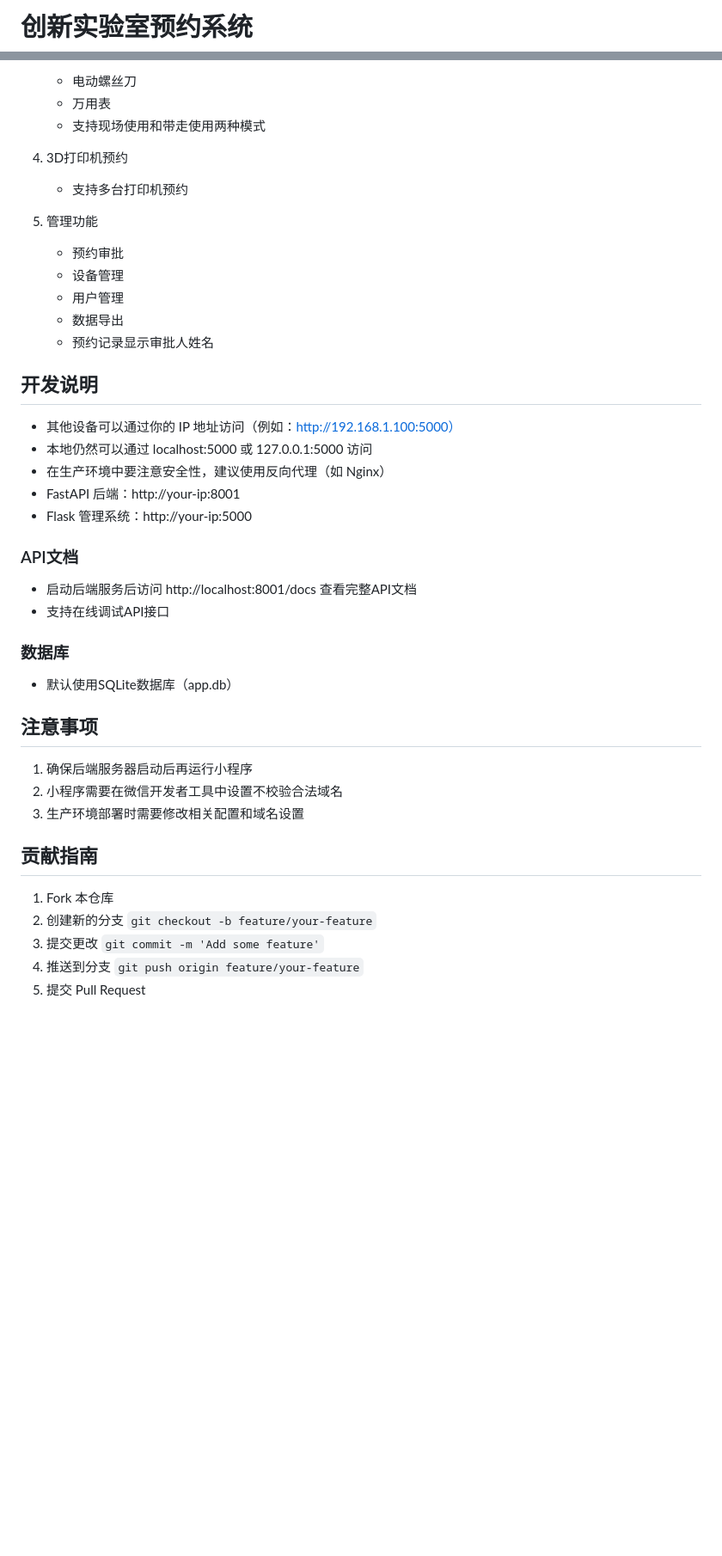
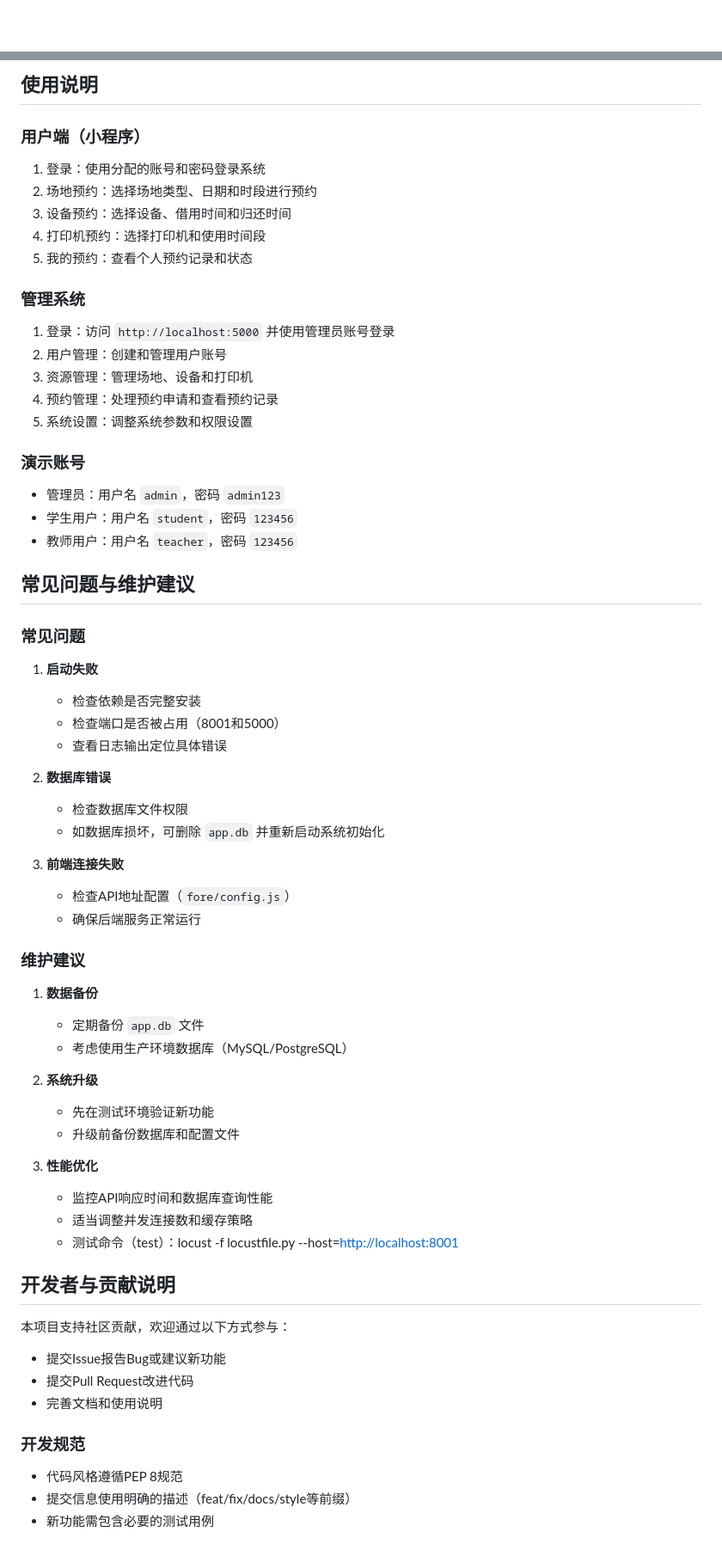
Before and after one commit to zzyss-marker/newinno, a Markdown page: README.md, 2 parts joined by grey strips. Shown: that part at 86% size. Rendered like a GitHub page; blank space fills up the shorter version.

```diff
--- a/README.md
+++ b/README.md
@@ -1,2 +1 @@
-# 创新实验室预约系统
 
@@ -127,45 +196,72 @@ python run.py
 
-   - 电动螺丝刀
-   - 万用表
-   - 支持现场使用和带走使用两种模式
-4. 3D打印机预约
+## 使用说明
 
-   - 支持多台打印机预约
-5. 管理功能
+### 用户端（小程序）
 
-   - 预约审批
-   - 设备管理
-   - 用户管理
-   - 数据导出
-   - 预约记录显示审批人姓名
+1. 登录：使用分配的账号和密码登录系统
+2. 场地预约：选择场地类型、日期和时段进行预约
+3. 设备预约：选择设备、借用时间和归还时间
+4. 打印机预约：选择打印机和使用时间段
+5. 我的预约：查看个人预约记录和状态
 
-## 开发说明
+### 管理系统
 
-* 其他设备可以通过你的 IP 地址访问（例如：http://192.168.1.100:5000）
-* 本地仍然可以通过 localhost:5000 或 127.0.0.1:5000 访问
-* 在生产环境中要注意安全性，建议使用反向代理（如 Nginx）
-* FastAPI 后端：http://your-ip:8001
-* Flask 管理系统：http://your-ip:5000
+1. 登录：访问 `http://localhost:5000` 并使用管理员账号登录
+2. 用户管理：创建和管理用户账号
+3. 资源管理：管理场地、设备和打印机
+4. 预约管理：处理预约申请和查看预约记录
+5. 系统设置：调整系统参数和权限设置
 
-### API文档
+### 演示账号
 
-- 启动后端服务后访问 http://localhost:8001/docs 查看完整API文档
-- 支持在线调试API接口
+- 管理员：用户名 `admin`，密码 `admin123`
+- 学生用户：用户名 `student`，密码 `123456`
+- 教师用户：用户名 `teacher`，密码 `123456`
 
-### 数据库
+## 常见问题与维护建议
 
-- 默认使用SQLite数据库（app.db）
+### 常见问题
 
-## 注意事项
+1. **启动失败**
 
-1. 确保后端服务器启动后再运行小程序
-2. 小程序需要在微信开发者工具中设置不校验合法域名
-3. 生产环境部署时需要修改相关配置和域名设置
+   - 检查依赖是否完整安装
+   - 检查端口是否被占用（8001和5000）
+   - 查看日志输出定位具体错误
+2. **数据库错误**
 
-## 贡献指南
+   - 检查数据库文件权限
+   - 如数据库损坏，可删除 `app.db` 并重新启动系统初始化
+3. **前端连接失败**
 
-1. Fork 本仓库
-2. 创建新的分支 `git checkout -b feature/your-feature`
-3. 提交更改 `git commit -m 'Add some feature'`
-4. 推送到分支 `git push origin feature/your-feature`
-5. 提交 Pull Request
+   - 检查API地址配置（`fore/config.js`）
+   - 确保后端服务正常运行
+
+### 维护建议
+
+1. **数据备份**
+
+   - 定期备份 `app.db` 文件
+   - 考虑使用生产环境数据库（MySQL/PostgreSQL）
+2. **系统升级**
+
+   - 先在测试环境验证新功能
+   - 升级前备份数据库和配置文件
+3. **性能优化**
+
+   - 监控API响应时间和数据库查询性能
+   - 适当调整并发连接数和缓存策略
+   - 测试命令（test）：locust -f locustfile.py --host=[http://localhost:8001](http://localhost:8001/)
+
+## 开发者与贡献说明
+
+本项目支持社区贡献，欢迎通过以下方式参与：
+
+- 提交Issue报告Bug或建议新功能
+- 提交Pull Request改进代码
+- 完善文档和使用说明
+
+### 开发规范
+
+- 代码风格遵循PEP 8规范
+- 提交信息使用明确的描述（feat/fix/docs/style等前缀）
+- 新功能需包含必要的测试用例
```
Also changed, not shown: other parts of README.md (+165 -95 lines), image/README/1739079874624.png (deleted), image/README/1746457657772.jpg (added), image/README/1746458090927.png (added), image/README/1746458198218.png (added), image/README/1746458292911.png (added).
